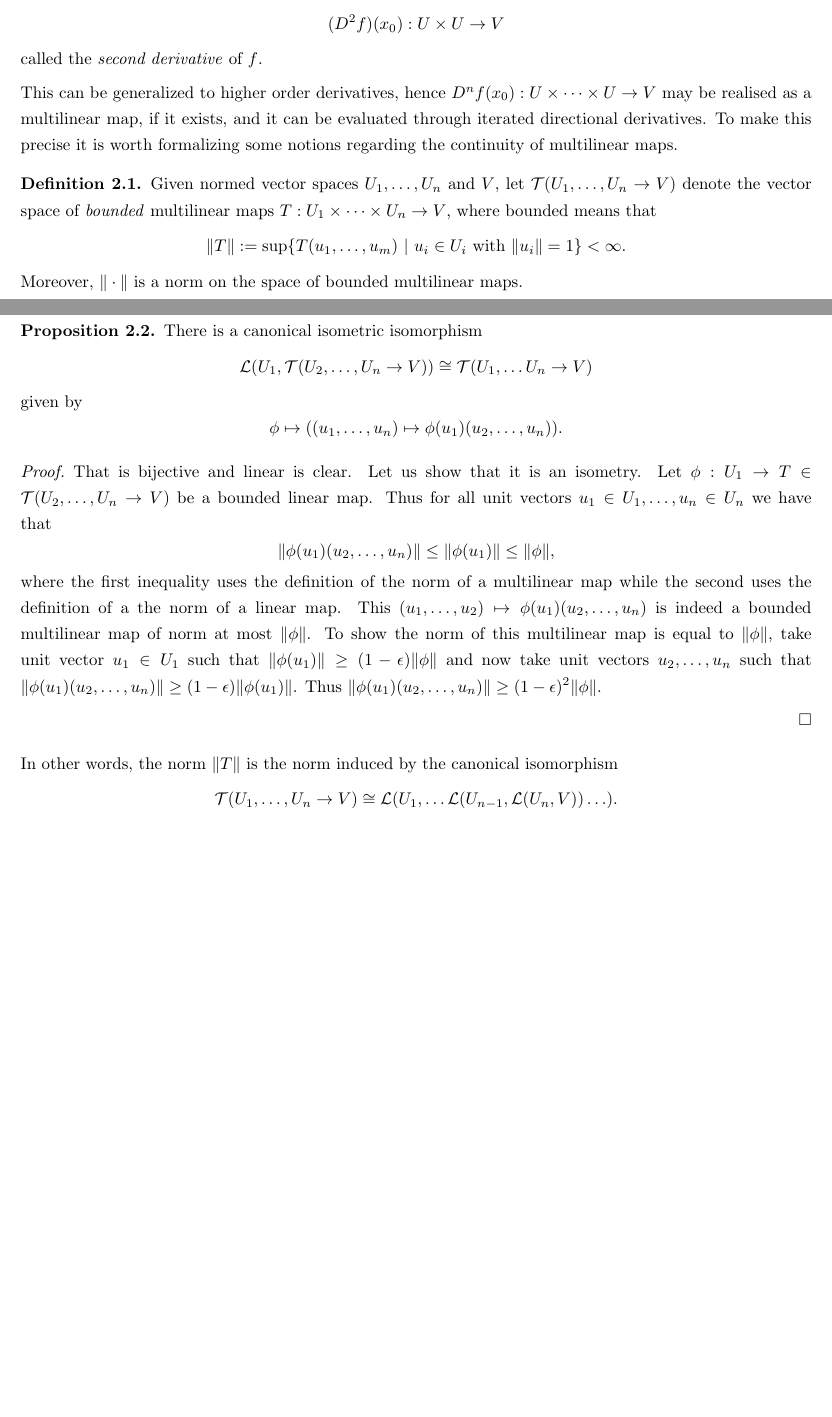
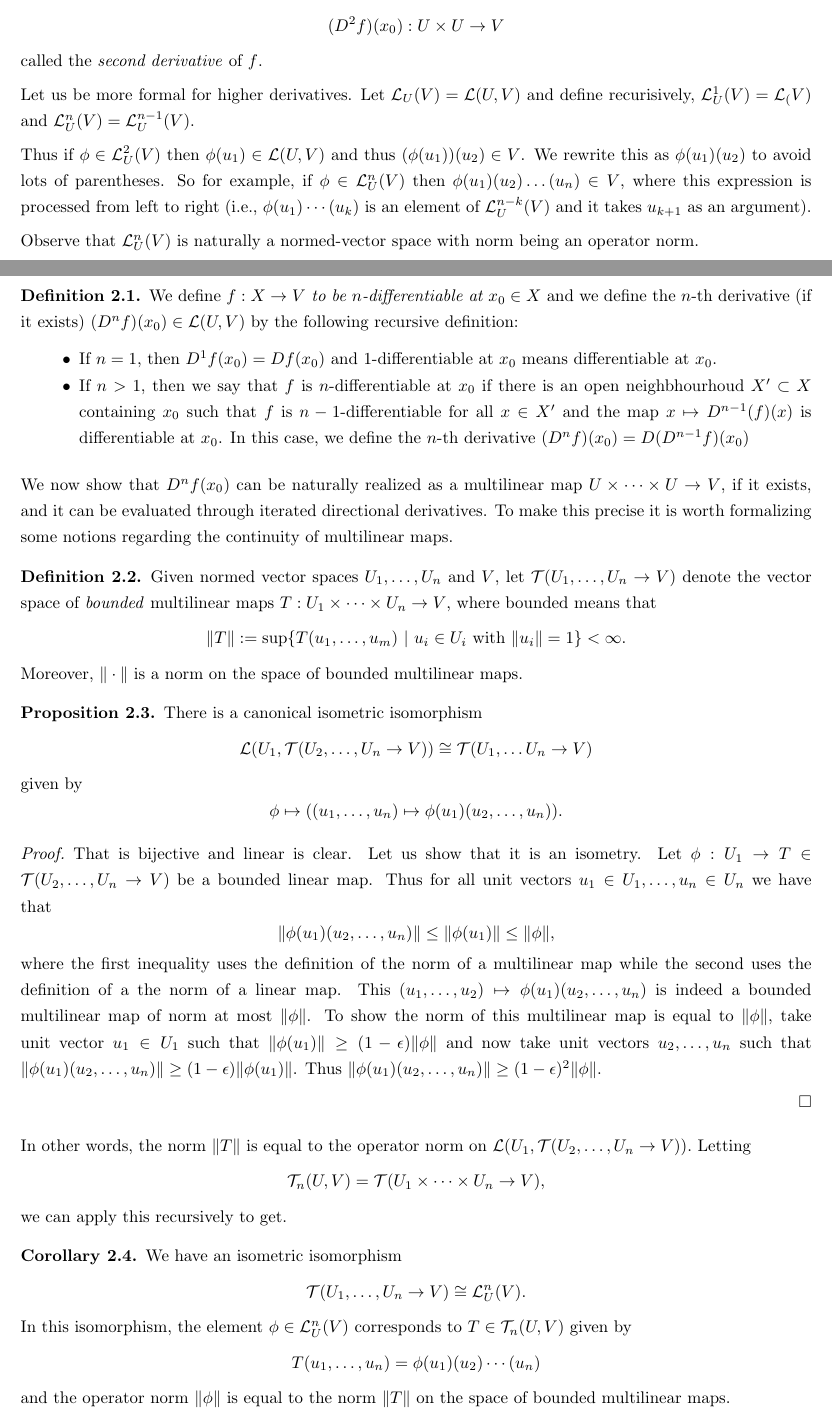
Before and after one commit to kb-math/differential-analysis, a LaTeX paper (taylor_normed_spaces.tex): two parts of pages 2 and 3 of 14 before the commit and two parts of pages 2 and 3 of 15 after it, joined at a grey line, cut so that both start at the same text, the shorter picture padded with empty space. Compiled offline with pdfLaTeX.

Commit message:
more precise definition of nth derivative

```diff
--- a/taylor_normed_spaces.tex
+++ b/taylor_normed_spaces.tex
@@ -126,7 +126,23 @@ Given the uniqueness, we can now define $D = Df(x_0) \in \mathcal{L}(U,V)$ to be
 
 How do we define higher order derivatives in this setting? If $f:X \to V$ is differentiable on $X$ then $Df: X \to \mathcal{L}(U,V)$. Now $\mathcal{L}(U,V)$ is itself a normed vector space (equipped with operator norm) hence the derivative of $Df$ (assuming it exists) is a map $$D^2 f: X \to \mathcal{L}(U, \mathcal{L}(U,V)).$$ This means that given $u_1, u_2 \in U$ we have that $$D(Df)(x_0) \in \mathcal{L}(U,\mathcal{L}(U,V))$$ and hence $$(D(Df)(x_0) )u_1 \in \mathcal{L}(U,V)$$ and hence $$((D(Df)(x_0))u_1)u_2 \in V.$$ We abbreviate this element in $V$ by $$(D^2f)  (x_0) (u_1, u_2)$$ and hence we get a \textbf{multilinear map} $$(D^2 f) (x_0):U \times U \to V$$ called the \textit{second derivative} of $f$.
 
-This can be generalized to higher order derivatives, hence $D^n f(x_0) : U \times \cdots \times U \to V$ may be realised as a multilinear map, if it exists, and it can be evaluated through iterated directional derivatives. To make this precise it is worth formalizing some notions regarding the continuity of multilinear maps.
+Let us be more formal for higher derivatives. Let $\cL_{U}(V) = \cL(U,V)$ and define recurisively, $\cL^1_{U}(V) = \cL_(V)$ and $\cL^n_{U}(V) = \cL^{n-1}_{U}(V).$
+
+Thus if $\phi \in \cL^2_{U}(V)$ then $\phi(u_1) \in \cL(U,V)$ and thus $(\phi(u_1))(u_2) \in V$. We rewrite this as $\phi(u_1)(u_2)$ to avoid lots of parentheses. So for example, if $\phi \in \cL^n_U(V)$ then $\phi(u_1)(u_2) \dots (u_n) \in V$, where this expression is processed from left to right (i.e., $\phi(u_1) \cdots (u_k)$ is an element of $\cL^{n-k}_U(V)$ and it takes $u_{k+1}$ as an argument).
+
+Observe that $\cL^n_U(V)$ is naturally a normed-vector space with norm being an operator norm.
+
+\begin{mydef} We define \textit{$f:X \to V$ to be $n$-differentiable at $x_0 \in X$} and we define the $n$-th derivative (if it exists) $(D^nf)(x_0) \in \cL(U,V)$ by the following recursive definition:
+
+\begin{itemize}
+	\item If $n=1$, then $D^1f(x_0) = Df(x_0)$ and $1$-differentiable at $x_0$ means differentiable at $x_0$.
+	\item If $n>1$, then we say that $f$ is $n$-differentiable at $x_0$ if there is an open neighbhourhoud $X' \subset X$ containing $x_0$ such that $f$ is $n-1$-differentiable for all $x \in X'$ and the map $x \mapsto D^{n-1}(f)(x)$ is differentiable at $x_0$. In this case, we define the $n$-th derivative $(D^{n}f) (x_0) = D(D^{n-1}f)(x_0)$
+
+\end{itemize}
+
+\end{mydef}
+
+We now show that $D^n f(x_0)$ can be naturally realized as a multilinear map $U \times \cdots \times U \to V$, if it exists, and it can be evaluated through iterated directional derivatives. To make this precise it is worth formalizing some notions regarding the continuity of multilinear maps.
 
 \begin{mydef} Given normed vector spaces $U_1, \ldots, U_n$ and $V$, let $\mathcal{T}(U_1, \ldots, U_n \to V)$ denote the vector space of \textit{bounded} multilinear maps $T: U_1 \times \cdots \times U_n \to V$, where bounded means that $$\| T \| := \sup \{ T(u_1, \ldots, u_m) ~|~ u_i \in U_i \text{ with } \|u_i \| = 1 \} < \infty.$$ Moreover, $\| \cdot \|$ is a norm on the space of bounded multilinear maps.  \end{mydef}
 
@@ -136,6 +152,7 @@ This can be generalized to higher order derivatives, hence $D^n f(x_0) : U \time
 
 \end{proof}
 
-In other words, the norm $\| T \|$ is the norm induced by the canonical isomorphism $$ \mathcal{T}(U_1, \ldots, U_n \to V) \cong  \mathcal{L}(U_1, \ldots \mathcal{L}(U_{n-1}, \mathcal{L}(U_n,V)) \ldots). $$
+In other words, the norm $\| T \|$ is equal to the operator norm on $\mathcal{L}(U_1, \mathcal{T}(U_2, \ldots, U_n \to V)).$ Letting $$\cT_n(U,V) = \cT(U_1 \times \cdots \times U_n \to V),$$we can apply this recursively to get.
 
-Hence the nth derivative $D^nf : X \to \mathcal{T}(U, \ldots, U \to V)$ may be recursively defined as $D^1f = Df$ (which makes sense since $\mathcal{T}(U \to V) = \mathcal{L}(U, V)$) and $$D^{(n+1)}f (x_0)(u_1, \ldots, u_{n+1}) = [(D(D^nf))(x_0)u_1] (u_2, \ldots, u_{n+1})$$ if it exists (and if, of course, $D^nf$ exists on $X$).
+\begin{corol} We have an isometric isomorphism $$\cT(U_1, \ldots, U_n \to V) \cong \cL^n_U(V).$$
+In this isomorphism, the element $\phi \in \cL^n_U(V)$ corresponds to $T \in \cT_n(U,V)$ given by $$T(u_1, \ldots, u_n) = \phi(u_1)(u_2) \cdots(u_n)$$ and the operator norm $\|\phi\|$ is equal to the norm $\|T\|$ on the space of bounded multilinear maps.
```
Also changed, not shown: taylor_normed_spaces.pdf, taylor_normed_spaces.tex (23 more changed lines).
